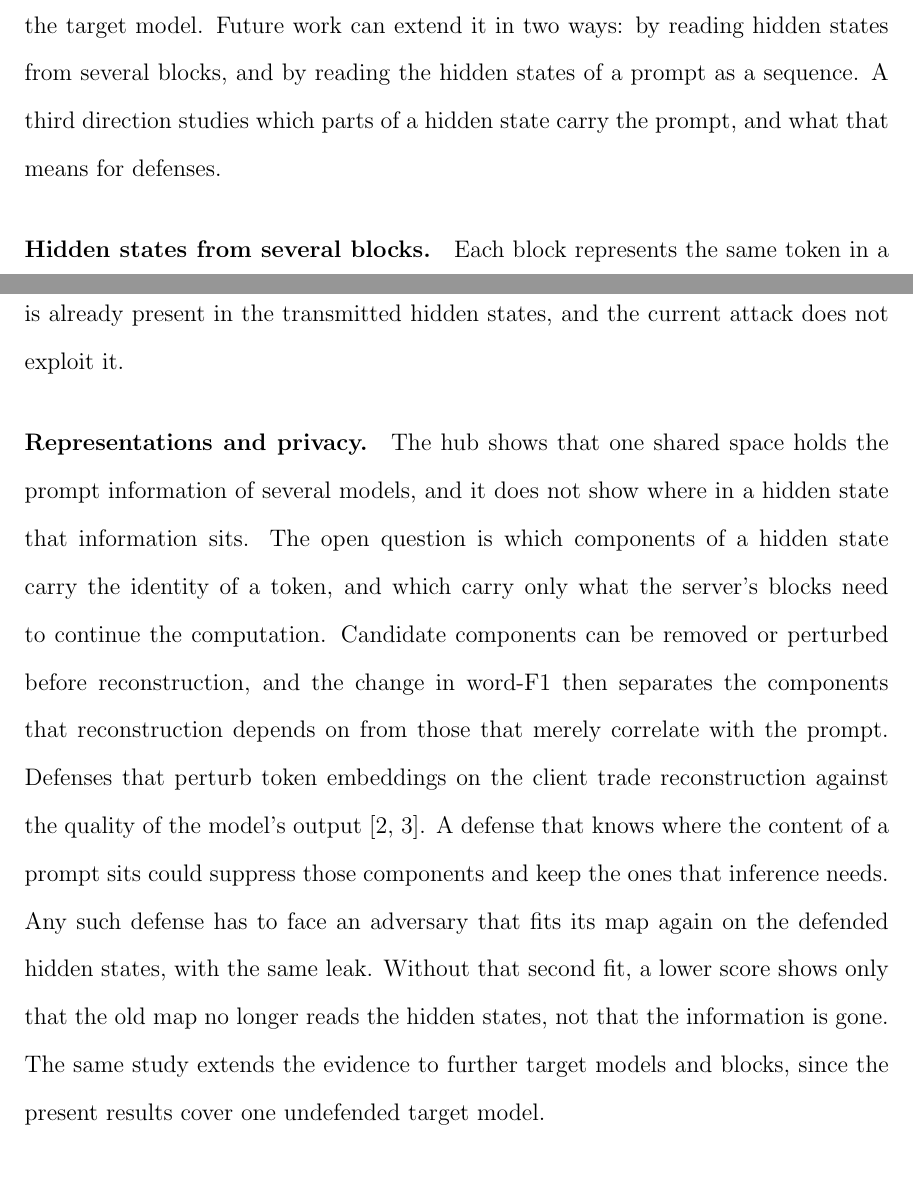
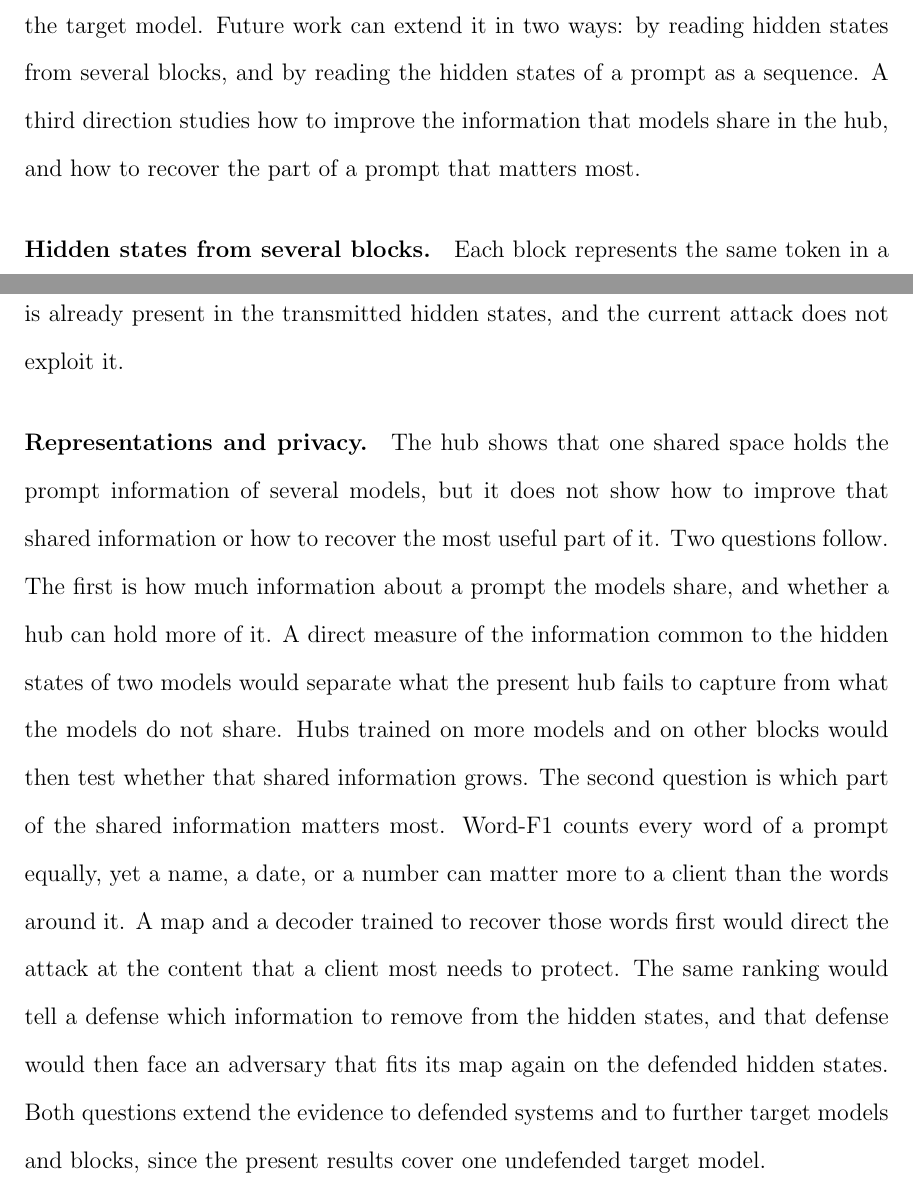
Before and after one commit to pdang468/writing_proposal_dec26, a LaTeX thesis (main.tex, which reads chapters/ch6_future_work/ch6.tex): two parts of pages 58 and 59 of 63, joined at a grey line, cut so that both start at the same text, the shorter picture padded with empty space. Compiled offline with pdfLaTeX.

Commit message:
ch6: last paragraph follows the author's direction (improving the shared information, recovering the part that matters most); outline sentence matched

```diff
--- a/chapters/ch6_future_work/ch6.tex
+++ b/chapters/ch6_future_work/ch6.tex
@@ -3,7 +3,7 @@
 
 The attack of Chapter~\ref{ch:attack} maps one hidden state at a time, taken from one block of the target model.
 Future work can extend it in two ways: by reading hidden states from several blocks, and by reading the hidden states of a prompt as a sequence.
-A third direction studies which parts of a hidden state carry the prompt, and what that means for defenses.
+A third direction studies how to improve the information that models share in the hub, and how to recover the part of a prompt that matters most.
 
 \paragraph{Hidden states from several blocks.} Each block represents the same token in a different way, together with its context in the prompt.
 The first question is whether a map that reads several blocks together recovers tokens that a single block loses.
@@ -18,13 +18,15 @@ A map that reads a window of hidden states could draw on that overlap where a si
 The examples of Chapter~\ref{ch:attack} show wrong names, dates, and numbers inside otherwise correct reconstructions, and those tokens are the natural target.
 That information is already present in the transmitted hidden states, and the current attack does not exploit it.
 
-\paragraph{Representations and privacy.} The hub shows that one shared space holds the prompt information of several models, and it does not show where in a hidden state that information sits.
-The open question is which components of a hidden state carry the identity of a token, and which carry only what the server's blocks need to continue the computation.
-Candidate components can be removed or perturbed before reconstruction, and the change in word-F1 then separates the components that reconstruction depends on from those that merely correlate with the prompt.
-Defenses that perturb token embeddings on the client trade reconstruction against the quality of the model's output~\cite{mai2024split,nguyen2026noir}.
-A defense that knows where the content of a prompt sits could suppress those components and keep the ones that inference needs.
-Any such defense has to face an adversary that fits its map again on the defended hidden states, with the same leak.
-Without that second fit, a lower score shows only that the old map no longer reads the hidden states, not that the information is gone.
-The same study extends the evidence to further target models and blocks, since the present results cover one undefended target model.
+\paragraph{Representations and privacy.} The hub shows that one shared space holds the prompt information of several models, but it does not show how to improve that shared information or how to recover the most useful part of it.
+Two questions follow.
+The first is how much information about a prompt the models share, and whether a hub can hold more of it.
+A direct measure of the information common to the hidden states of two models would separate what the present hub fails to capture from what the models do not share.
+Hubs trained on more models and on other blocks would then test whether that shared information grows.
+The second question is which part of the shared information matters most.
+Word-F1 counts every word of a prompt equally, yet a name, a date, or a number can matter more to a client than the words around it.
+A map and a decoder trained to recover those words first would direct the attack at the content that a client most needs to protect.
+The same ranking would tell a defense which information to remove from the hidden states, and that defense would then face an adversary that fits its map again on the defended hidden states.
+Both questions extend the evidence to defended systems and to further target models and blocks, since the present results cover one undefended target model.
 
 Each direction asks the same question from another side: how much of a prompt its hidden states carry, and how much of that a client can withhold.
```
